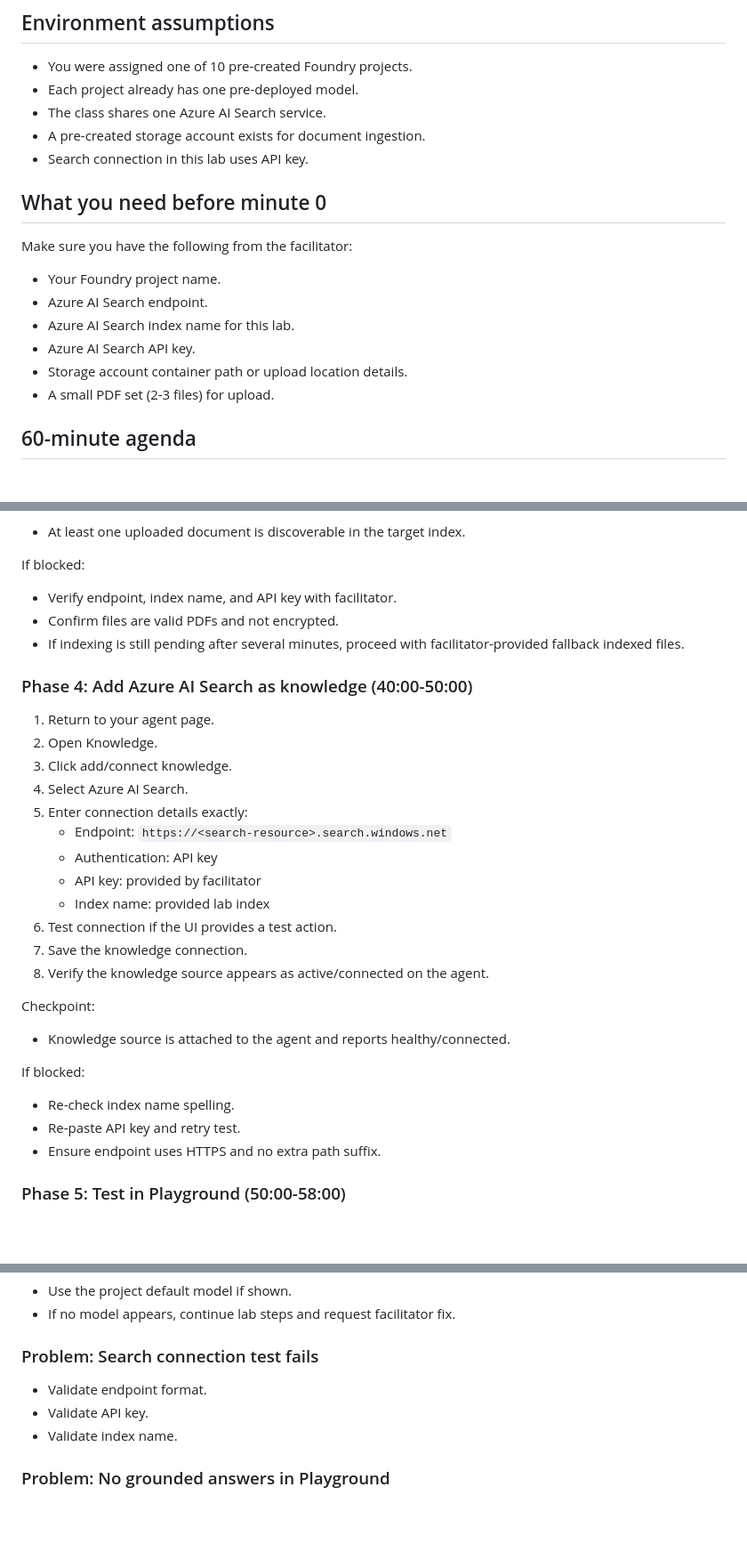
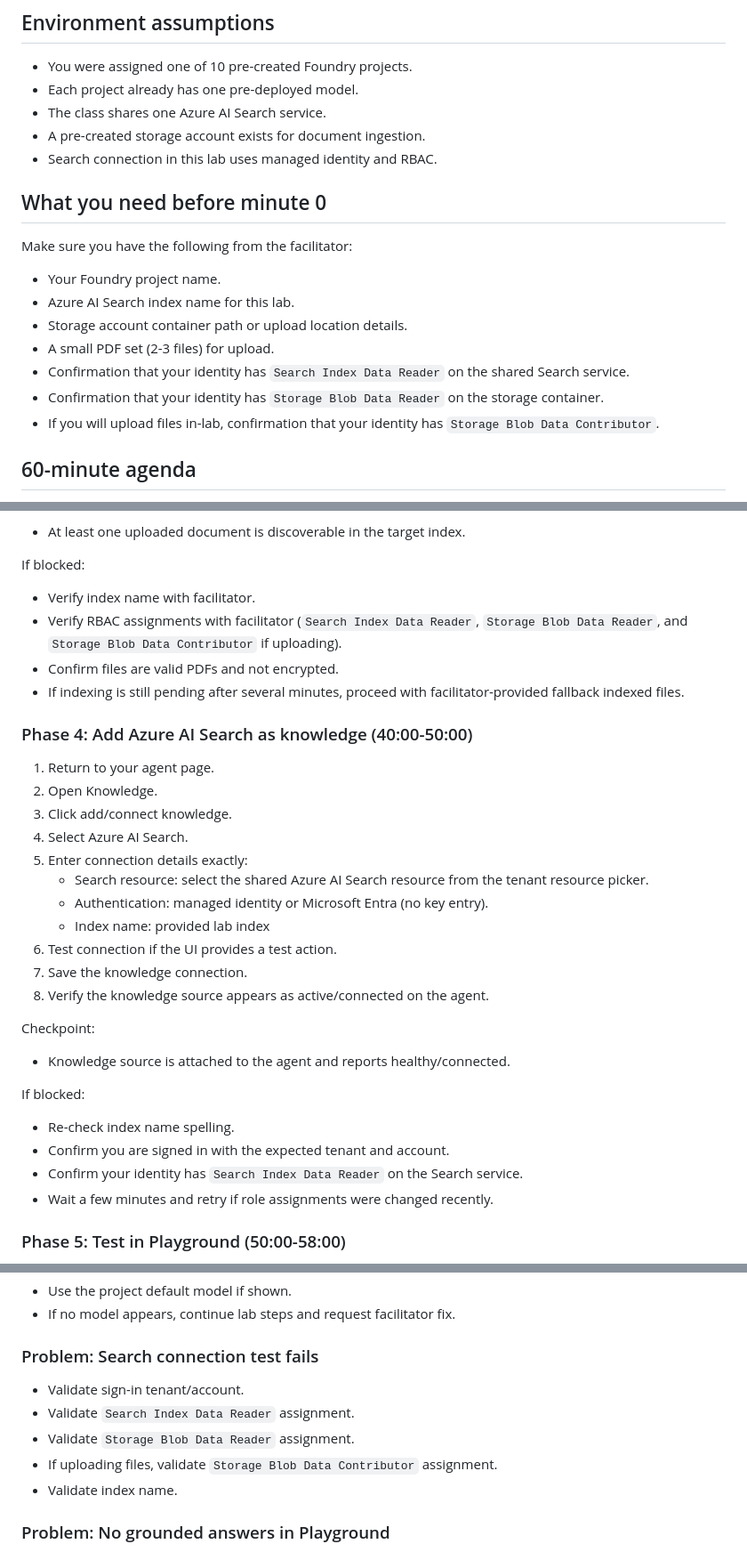
Before and after one commit to ricardo-msft-SE/may2026-thrivethursday, a Markdown page: docs/hands-on-lab-foundry-agent.md, 3 parts joined by grey strips. Shown at 89% size. Rendered like a GitHub page; blank space fills up the shorter version.

Commit message:
Switch lab docs to managed identity auth model
- Replace Azure AI Search API key guidance with managed identity/Microsoft Entra auth
- Add RBAC prerequisites and troubleshooting checks for Search Index Data Reader, Storage Blob Data Reader, and Storage Blob Data Contributor (upload path)
- Update facilitator runbook to distribute resource/index details instead of API keys
- Align hands-on connection flow and failure handling to role-based access patterns

```diff
--- a/docs/hands-on-lab-foundry-agent.md
+++ b/docs/hands-on-lab-foundry-agent.md
@@ -22,18 +22,19 @@ By the end of the lab, you will:
 - Each project already has one pre-deployed model.
 - The class shares one Azure AI Search service.
 - A pre-created storage account exists for document ingestion.
-- Search connection in this lab uses API key.
+- Search connection in this lab uses managed identity and RBAC.
 
 ## What you need before minute 0
 
 Make sure you have the following from the facilitator:
 
 - Your Foundry project name.
-- Azure AI Search endpoint.
 - Azure AI Search index name for this lab.
-- Azure AI Search API key.
 - Storage account container path or upload location details.
 - A small PDF set (2-3 files) for upload.
+- Confirmation that your identity has `Search Index Data Reader` on the shared Search service.
+- Confirmation that your identity has `Storage Blob Data Reader` on the storage container.
+- If you will upload files in-lab, confirmation that your identity has `Storage Blob Data Contributor`.
 
 ## 60-minute agenda
 
@@ -132,7 +133,8 @@ Checkpoint:
 
 If blocked:
 
-- Verify endpoint, index name, and API key with facilitator.
+- Verify index name with facilitator.
+- Verify RBAC assignments with facilitator (`Search Index Data Reader`, `Storage Blob Data Reader`, and `Storage Blob Data Contributor` if uploading).
 - Confirm files are valid PDFs and not encrypted.
 - If indexing is still pending after several minutes, proceed with facilitator-provided fallback indexed files.
 
@@ -143,9 +145,8 @@ If blocked:
 3. Click add/connect knowledge.
 4. Select Azure AI Search.
 5. Enter connection details exactly:
-   - Endpoint: `https://<search-resource>.search.windows.net`
-   - Authentication: API key
-   - API key: provided by facilitator
+   - Search resource: select the shared Azure AI Search resource from the tenant resource picker.
+   - Authentication: managed identity or Microsoft Entra (no key entry).
    - Index name: provided lab index
 6. Test connection if the UI provides a test action.
 7. Save the knowledge connection.
@@ -158,8 +159,9 @@ Checkpoint:
 If blocked:
 
 - Re-check index name spelling.
-- Re-paste API key and retry test.
-- Ensure endpoint uses HTTPS and no extra path suffix.
+- Confirm you are signed in with the expected tenant and account.
+- Confirm your identity has `Search Index Data Reader` on the Search service.
+- Wait a few minutes and retry if role assignments were changed recently.
 
 ### Phase 5: Test in Playground (50:00-58:00)
 
@@ -232,8 +234,10 @@ If you finished early:
 
 ### Problem: Search connection test fails
 
-- Validate endpoint format.
-- Validate API key.
+- Validate sign-in tenant/account.
+- Validate `Search Index Data Reader` assignment.
+- Validate `Storage Blob Data Reader` assignment.
+- If uploading files, validate `Storage Blob Data Contributor` assignment.
 - Validate index name.
 
 ### Problem: No grounded answers in Playground
```
Also changed, not shown: docs/demo-runbook.md (+11 -5 lines).
